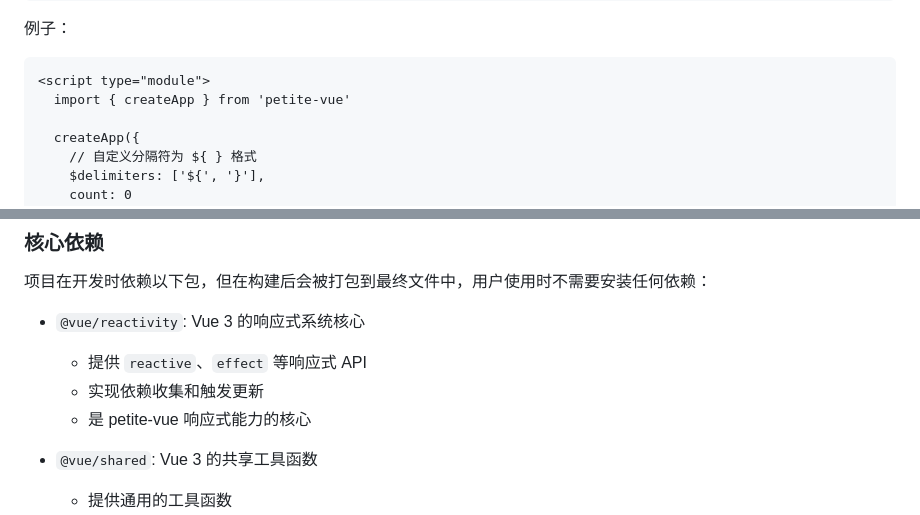
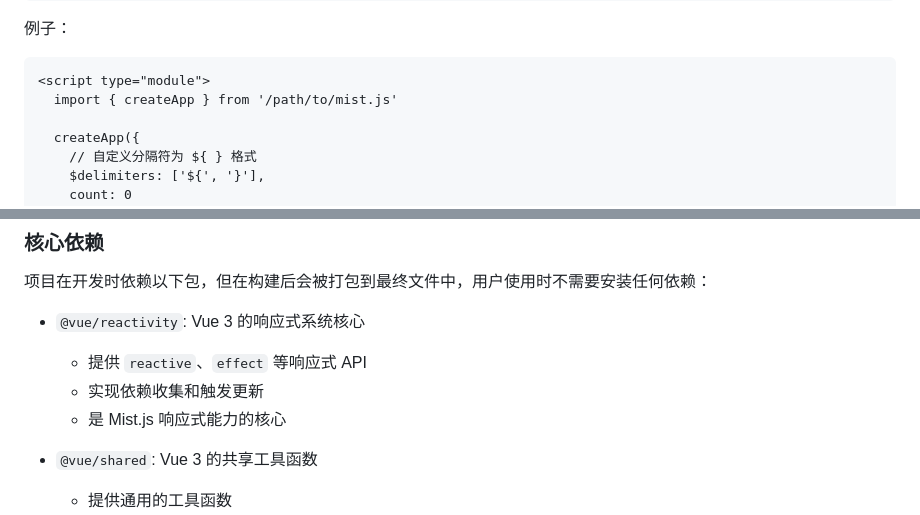
Before and after one commit to yumengjh/Mist.js, a Markdown page: README.md, 2 parts joined by grey strips. GitHub-like rendering.

````diff
--- a/README.md
+++ b/README.md
@@ -286,7 +286,7 @@ createApp({
 
 ```html
 <script type="module">
-  import { createApp } from 'petite-vue'
+  import { createApp } from '/path/to/mist.js'
 
   createApp({
     // 自定义分隔符为 ${ } 格式
@@ -394,7 +394,7 @@ MIT
 - `@vue/reactivity`: Vue 3 的响应式系统核心
   - 提供 `reactive`、`effect` 等响应式 API
   - 实现依赖收集和触发更新
-  - 是 petite-vue 响应式能力的核心
+  - 是 Mist.js 响应式能力的核心
 
 - `@vue/shared`: Vue 3 的共享工具函数
   - 提供通用的工具函数
````
